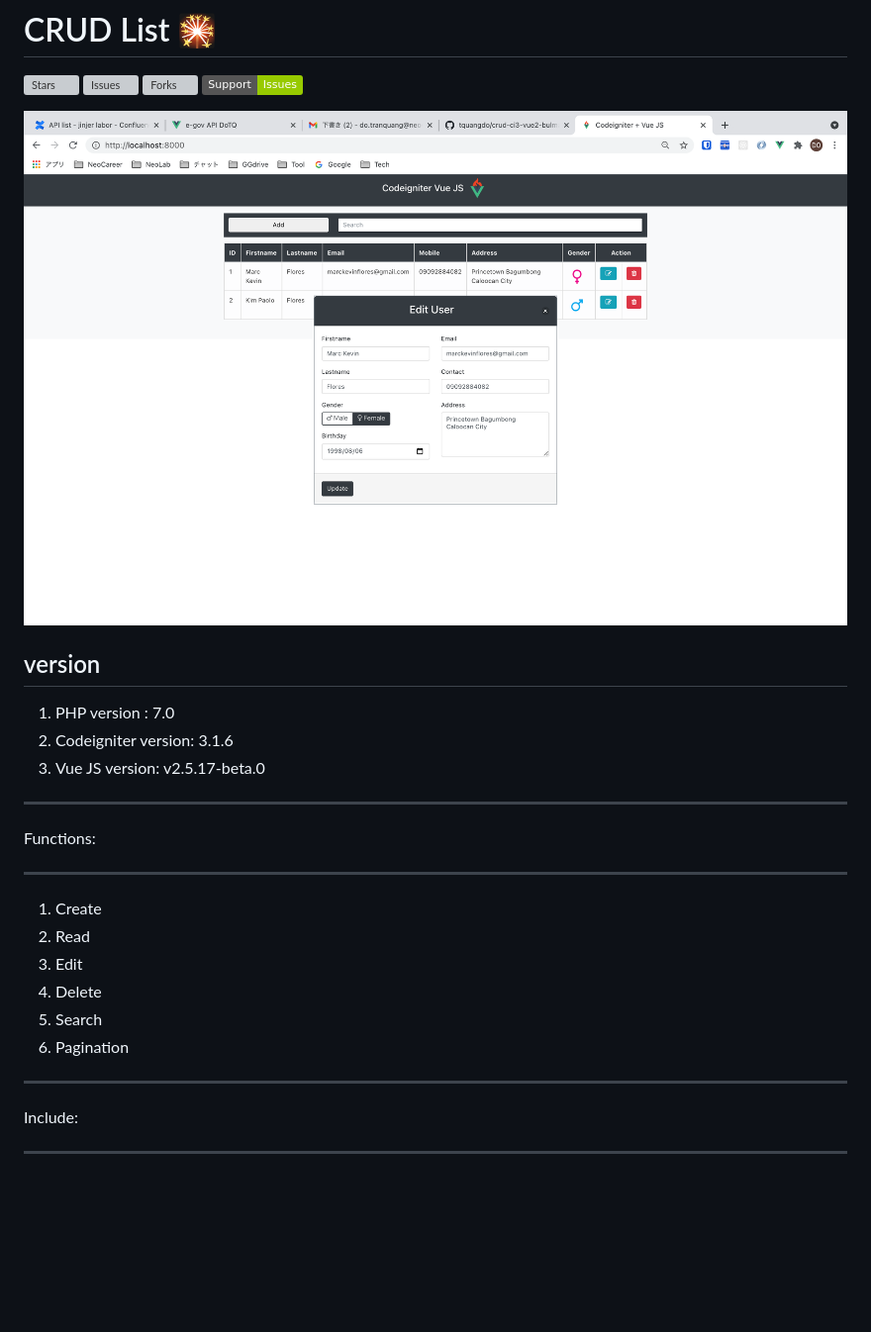
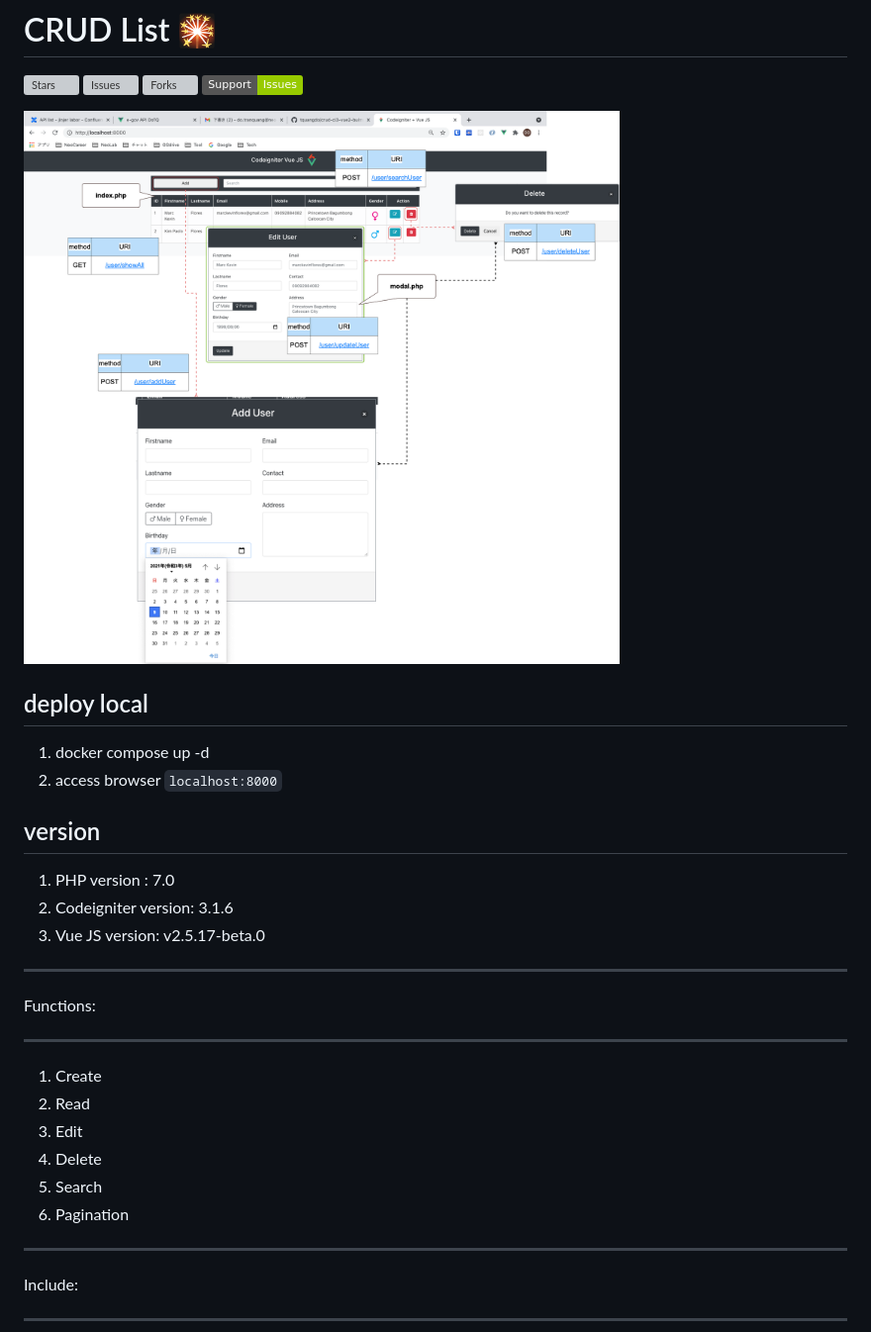
Before and after one commit to tquangdo/civuejs, a Markdown page: readme.md, the part around the change. Shown: that part at 99% size. Rendered like a GitHub page; pictures changed too: demo.png (deleted), screenshot/demo.png (added); badges without logos; blank space fills up the shorter version; grey boxes are pictures that could not be loaded.

Commit message:
20210510 00:16

```diff
--- a/readme.md
+++ b/readme.md
@@ -5,13 +5,16 @@
 ![Forks](https://img.shields.io/github/forks/tquangdo/vue2-ci3-bulma-crud-list?color=f05340)
 [![Report an issue](https://img.shields.io/badge/Support-Issues-green)](https://github.com/tquangdo/vue2-ci3-bulma-crud-list/issues/new)
 
-![demo](demo.png)
+![demo](screenshot/demo.png)
+
+## deploy local
+1. docker compose up -d
+2. access browser `localhost:8000`
 
 ## version
 1. PHP version : 7.0
 2. Codeigniter version: 3.1.6
 3. Vue JS version: v2.5.17-beta.0
-
 
 **********
 Functions:
@@ -23,7 +26,6 @@ Functions:
 5. Search
 6. Pagination
 
-
 ********
 Include:
 ********
```
Also changed, not shown: screenshot/db.png (added).
